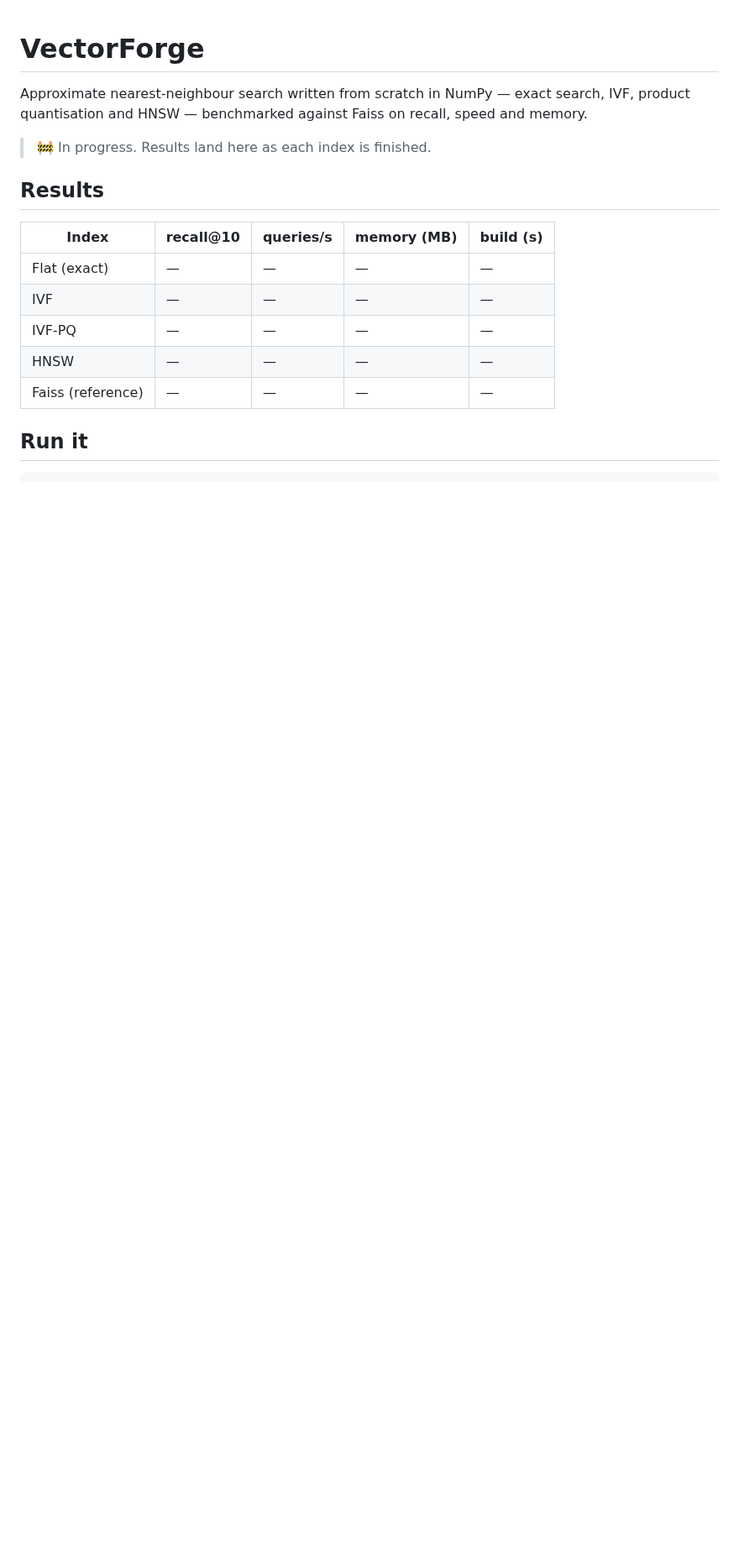
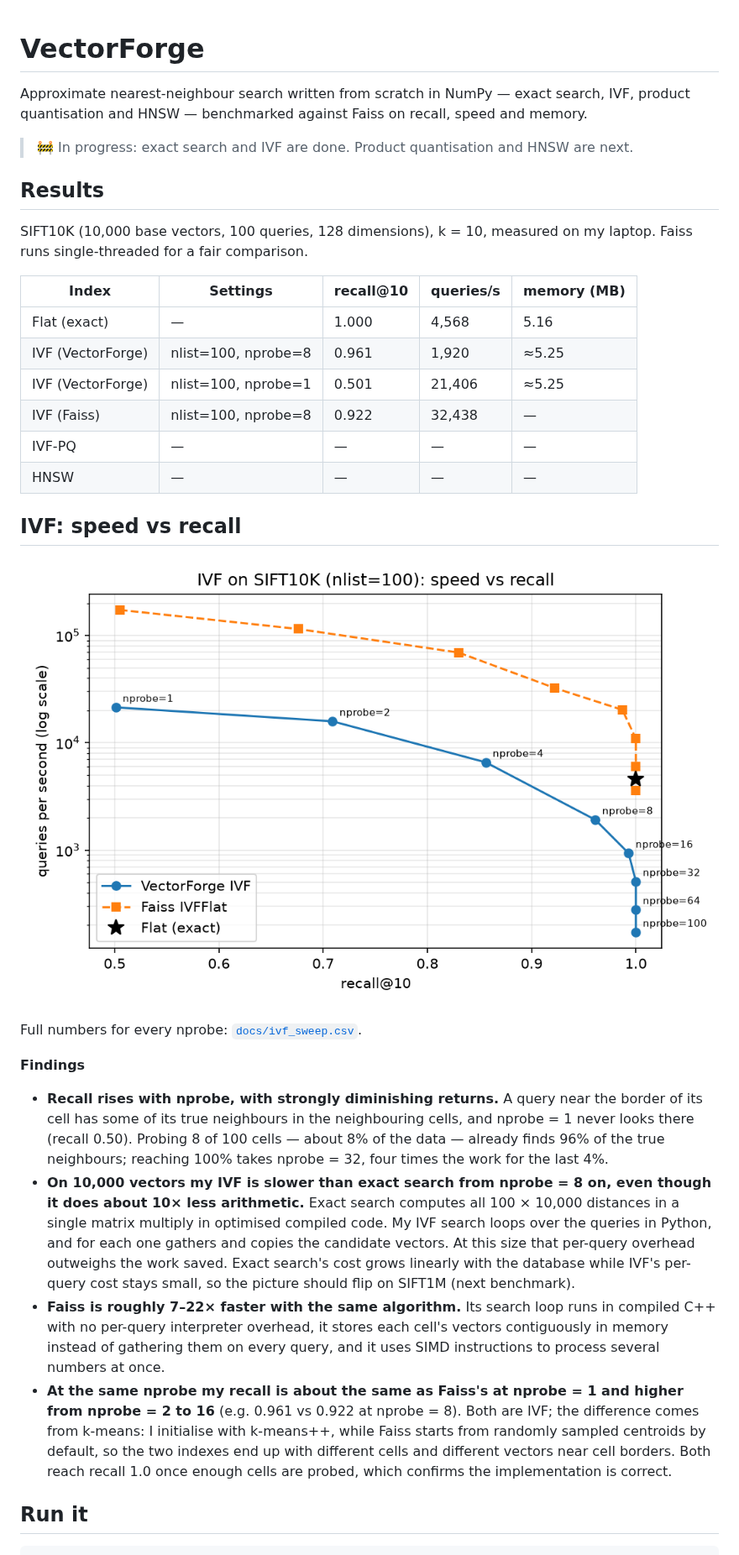
Before and after one commit to DHaKK-SHeSH/vectorforge, a Markdown page: README.md, the part around one of its changes. Shown at 84% size. Rendered like a GitHub page; pictures changed too: docs/ivf_sweep.png (added); blank space fills up the shorter version.

Commit message:
IVF sweep and FAISS: results table, plot and personal findings

```diff
--- a/README.md
+++ b/README.md
@@ -2,17 +2,33 @@
 
 Approximate nearest-neighbour search written from scratch in NumPy — exact search, IVF, product quantisation and HNSW — benchmarked against Faiss on recall, speed and memory.
 
-> 🚧 In progress. Results land here as each index is finished.
+> 🚧 In progress: exact search and IVF are done. Product quantisation and HNSW are next.
 
 ## Results
 
-| Index | recall@10 | queries/s | memory (MB) | build (s) |
+SIFT10K (10,000 base vectors, 100 queries, 128 dimensions), k = 10, measured on my laptop. Faiss runs single-threaded for a fair comparison.
+
+| Index | Settings | recall@10 | queries/s | memory (MB) |
 |---|---|---|---|---|
-| Flat (exact) | — | — | — | — |
-| IVF | — | — | — | — |
+| Flat (exact) | — | 1.000 | 4,568 | 5.16 |
+| IVF (VectorForge) | nlist=100, nprobe=8 | 0.961 | 1,920 | ≈5.25 |
+| IVF (VectorForge) | nlist=100, nprobe=1 | 0.501 | 21,406 | ≈5.25 |
+| IVF (Faiss) | nlist=100, nprobe=8 | 0.922 | 32,438 | — |
 | IVF-PQ | — | — | — | — |
 | HNSW | — | — | — | — |
-| Faiss (reference) | — | — | — | — |
+
+## IVF: speed vs recall
+
+![Recall vs queries per second for VectorForge IVF, Faiss IVF and exact search](docs/ivf_sweep.png)
+
+Full numbers for every nprobe: [`docs/ivf_sweep.csv`](docs/ivf_sweep.csv).
+
+**Findings**
+
+- **Recall rises with nprobe, with strongly diminishing returns.** A query near the border of its cell has some of its true neighbours in the neighbouring cells, and nprobe = 1 never looks there (recall 0.50). Probing 8 of 100 cells — about 8% of the data — already finds 96% of the true neighbours; reaching 100% takes nprobe = 32, four times the work for the last 4%.
+- **On 10,000 vectors my IVF is slower than exact search from nprobe = 8 on, even though it does about 10× less arithmetic.** Exact search computes all 100 × 10,000 distances in a single matrix multiply in optimised compiled code. My IVF search loops over the queries in Python, and for each one gathers and copies the candidate vectors. At this size that per-query overhead outweighs the work saved. Exact search's cost grows linearly with the database while IVF's per-query cost stays small, so the picture should flip on SIFT1M (next benchmark).
+- **Faiss is roughly 7–22× faster with the same algorithm.** Its search loop runs in compiled C++ with no per-query interpreter overhead, it stores each cell's vectors contiguously in memory instead of gathering them on every query, and it uses SIMD instructions to process several numbers at once.
+- **At the same nprobe my recall is about the same as Faiss's at nprobe = 1 and higher from nprobe = 2 to 16** (e.g. 0.961 vs 0.922 at nprobe = 8). Both are IVF; the difference comes from k-means: I initialise with k-means++, while Faiss starts from randomly sampled centroids by default, so the two indexes end up with different cells and different vectors near cell borders. Both reach recall 1.0 once enough cells are probed, which confirms the implementation is correct.
 
 ## Run it
 
```
Also changed, not shown: other parts of README.md (+7 -2 lines), 2 other files.
